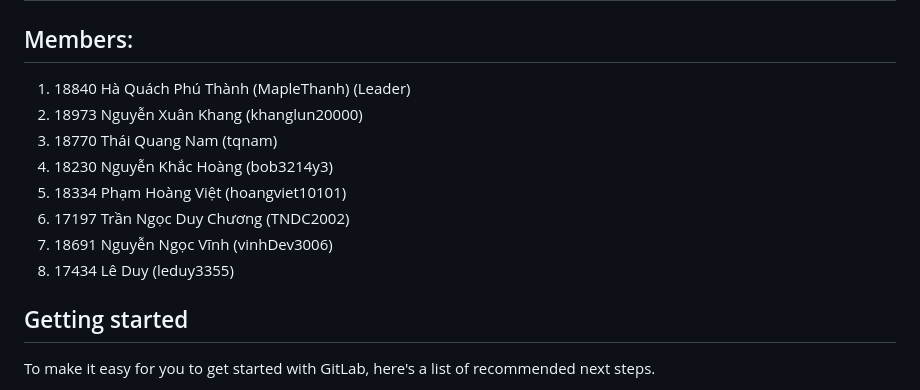
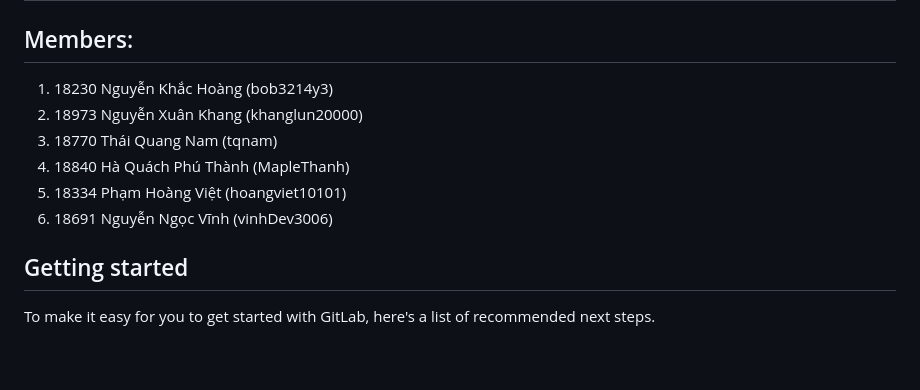
Before and after one commit to bob3214y3/SmashBruh, a Markdown page: README.md, the part around the change. GitHub-like rendering; blank space fills up the shorter version.

```diff
--- a/README.md
+++ b/README.md
@@ -2,14 +2,13 @@
 ## Project: [Online Movie Management System](https://docs.google.com/document/d/1spvPDBs7l7YFBG1TLc5Ze3q9_Y5r2wQpQleSmZRkkUA/edit)
 
 ## Members:
- 1. 18840 Hà Quách Phú Thành (MapleThanh) (Leader)
+ 1. 18230 Nguyễn Khắc Hoàng (bob3214y3)
  2. 18973 Nguyễn Xuân Khang (khanglun20000)
  3. 18770 Thái Quang Nam (tqnam)
- 4. 18230 Nguyễn Khắc Hoàng (bob3214y3)
+ 4. 18840 Hà Quách Phú Thành (MapleThanh)
  5. 18334 Phạm Hoàng Việt (hoangviet10101)
- 6. 17197 Trần Ngọc Duy Chương (TNDC2002)
- 7. 18691 Nguyễn Ngọc Vĩnh (vinhDev3006)
- 8. 17434 Lê Duy (leduy3355)
+ 6. 18691 Nguyễn Ngọc Vĩnh (vinhDev3006)
+
 
 
 ## Getting started
```
